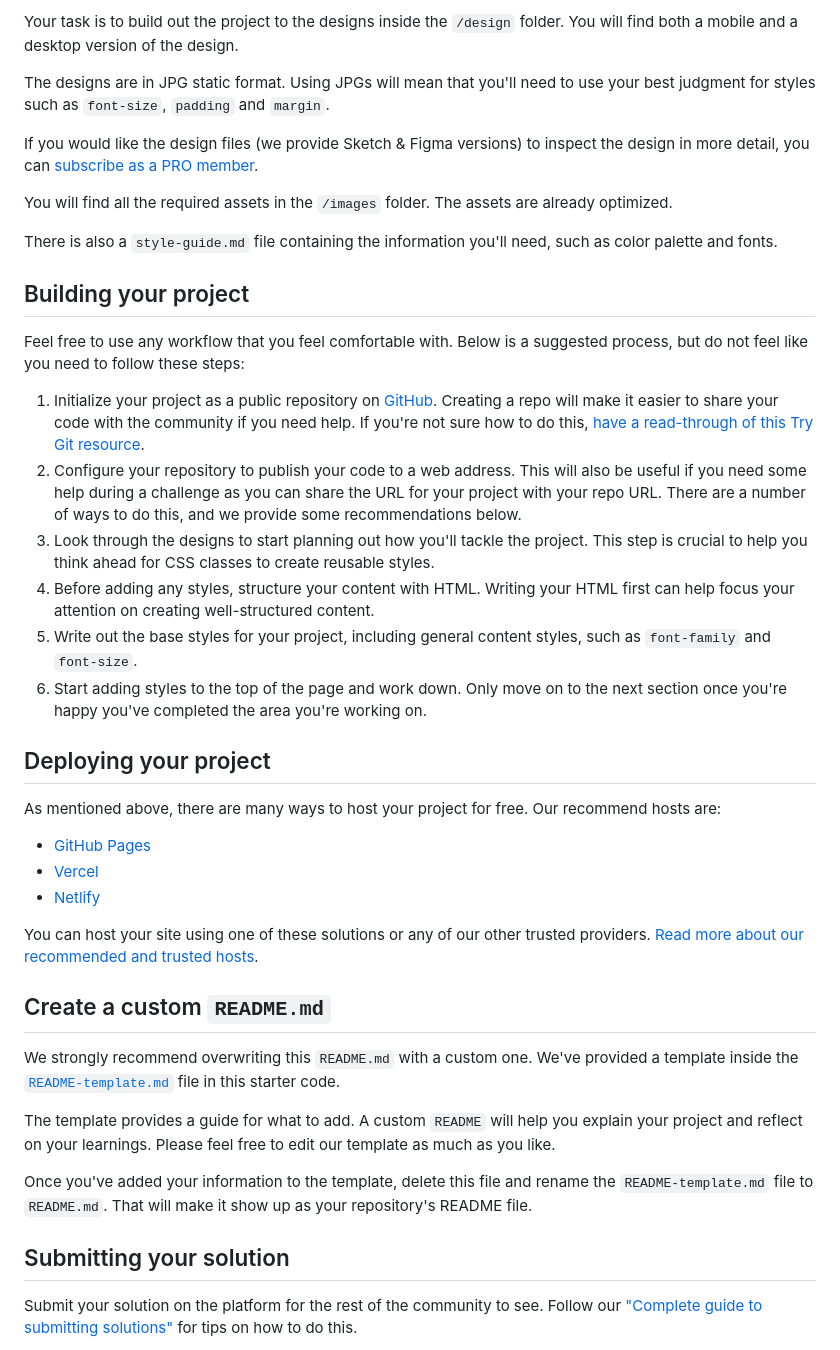
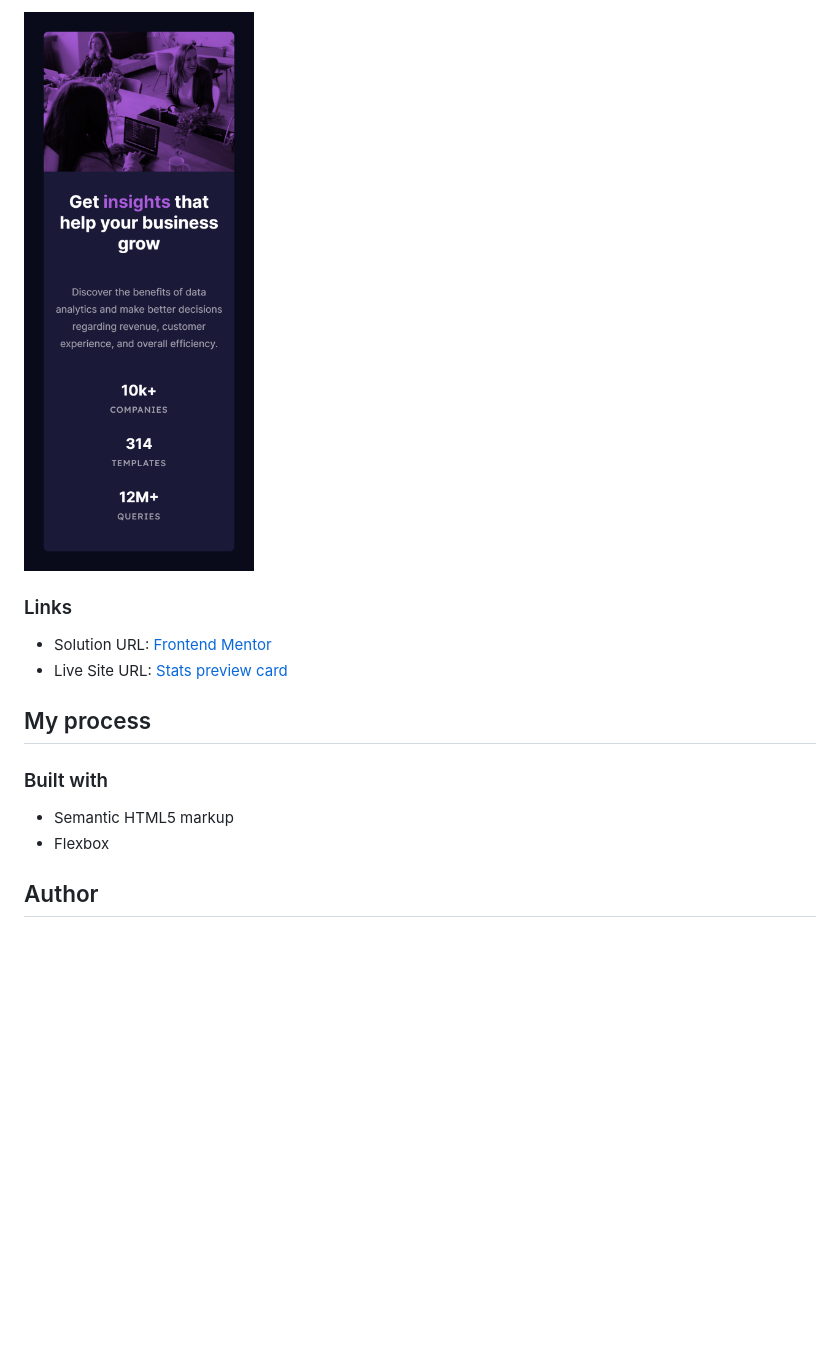
Before and after one commit to mohamedagina/stats-preview, a Markdown page: README.md, the part around the change printed below. Rendered like a GitHub page; pictures changed too: screenshots/mobile-375.png (added); blank space fills up the shorter version.

Commit message:
docs: Customize Readme

```diff
--- a/README.md
+++ b/README.md
@@ -26,44 +28,17 @@ Want some support on the challenge? [Join our Slack community](https://www.front
 
-Your task is to build out the project to the designs inside the `/design` folder. You will find both a mobile and a desktop version of the design.
+![Design preview for the Stats preview card component coding challenge](./screenshots/mobile-375.png)
 
-The designs are in JPG static format. Using JPGs will mean that you'll need to use your best judgment for styles such as `font-size`, `padding` and `margin`.
+### Links
 
-If you would like the design files (we provide Sketch & Figma versions) to inspect the design in more detail, you can [subscribe as a PRO member](https://www.frontendmentor.io/pro).
+- Solution URL: [Frontend Mentor](https://www.frontendmentor.io/solutions/stats-preview-card-component-XjVG8P6Cmo)
+- Live Site URL: [Stats preview card](https://stats-preview-mohamedagina.vercel.app/)
 
-You will find all the required assets in the `/images` folder. The assets are already optimized.
+## My process
 
-There is also a `style-guide.md` file containing the information you'll need, such as color palette and fonts.
+### Built with
 
-## Building your project
+- Semantic HTML5 markup
+- Flexbox
 
-Feel free to use any workflow that you feel comfortable with. Below is a suggested process, but do not feel like you need to follow these steps:
+## Author
 
-1. Initialize your project as a public repository on [GitHub](https://github.com/). Creating a repo will make it easier to share your code with the community if you need help. If you're not sure how to do this, [have a read-through of this Try Git resource](https://try.github.io/).
-2. Configure your repository to publish your code to a web address. This will also be useful if you need some help during a challenge as you can share the URL for your project with your repo URL. There are a number of ways to do this, and we provide some recommendations below.
-3. Look through the designs to start planning out how you'll tackle the project. This step is crucial to help you think ahead for CSS classes to create reusable styles.
-4. Before adding any styles, structure your content with HTML. Writing your HTML first can help focus your attention on creating well-structured content.
-5. Write out the base styles for your project, including general content styles, such as `font-family` and `font-size`.
-6. Start adding styles to the top of the page and work down. Only move on to the next section once you're happy you've completed the area you're working on.
-
-## Deploying your project
-
-As mentioned above, there are many ways to host your project for free. Our recommend hosts are:
-
-- [GitHub Pages](https://pages.github.com/)
-- [Vercel](https://vercel.com/)
-- [Netlify](https://www.netlify.com/)
-
-You can host your site using one of these solutions or any of our other trusted providers. [Read more about our recommended and trusted hosts](https://medium.com/frontend-mentor/frontend-mentor-trusted-hosting-providers-bf000dfebe).
-
-## Create a custom `README.md`
-
-We strongly recommend overwriting this `README.md` with a custom one. We've provided a template inside the [`README-template.md`](./README-template.md) file in this starter code.
-
-The template provides a guide for what to add. A custom `README` will help you explain your project and reflect on your learnings. Please feel free to edit our template as much as you like.
-
-Once you've added your information to the template, delete this file and rename the `README-template.md` file to `README.md`. That will make it show up as your repository's README file.
-
-## Submitting your solution
-
-Submit your solution on the platform for the rest of the community to see. Follow our ["Complete guide to submitting solutions"](https://medium.com/frontend-mentor/a-complete-guide-to-submitting-solutions-on-frontend-mentor-ac6384162248) for tips on how to do this.
-
```
Also changed, not shown: other parts of README.md (+18 -36 lines), README-template.md (deleted, +0 -110 lines), 1 other file.
